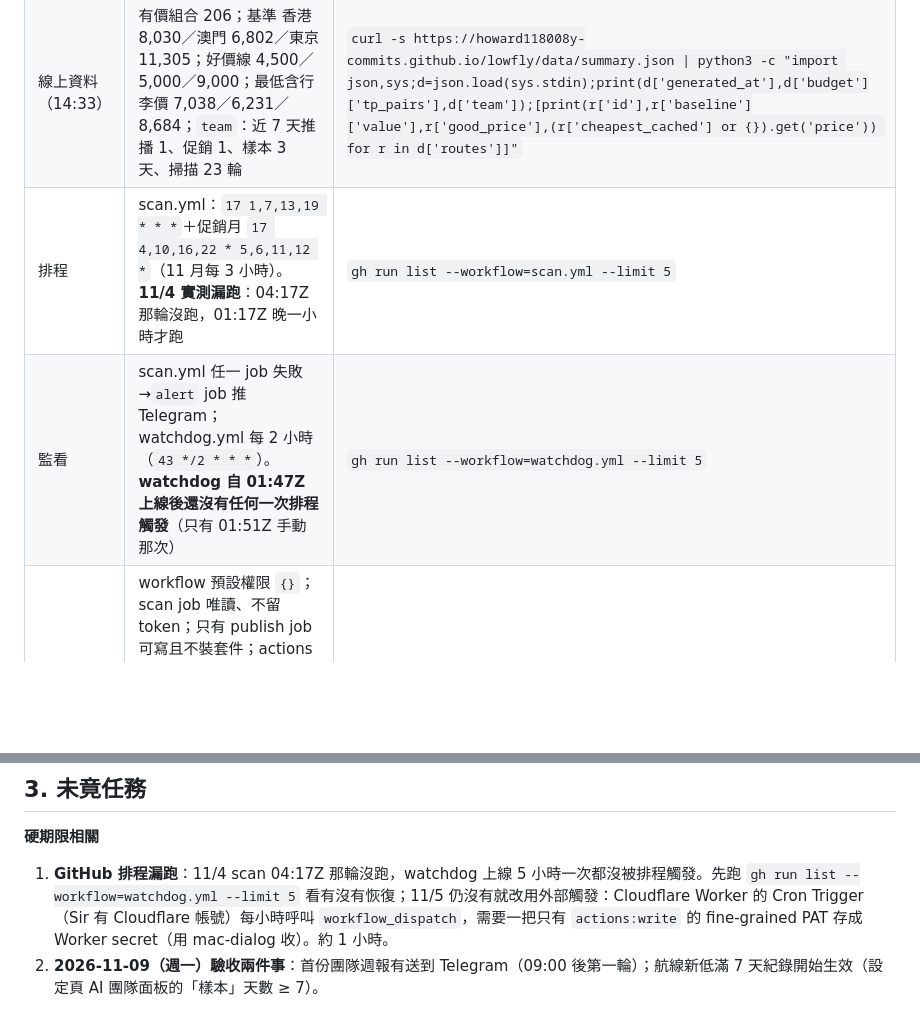
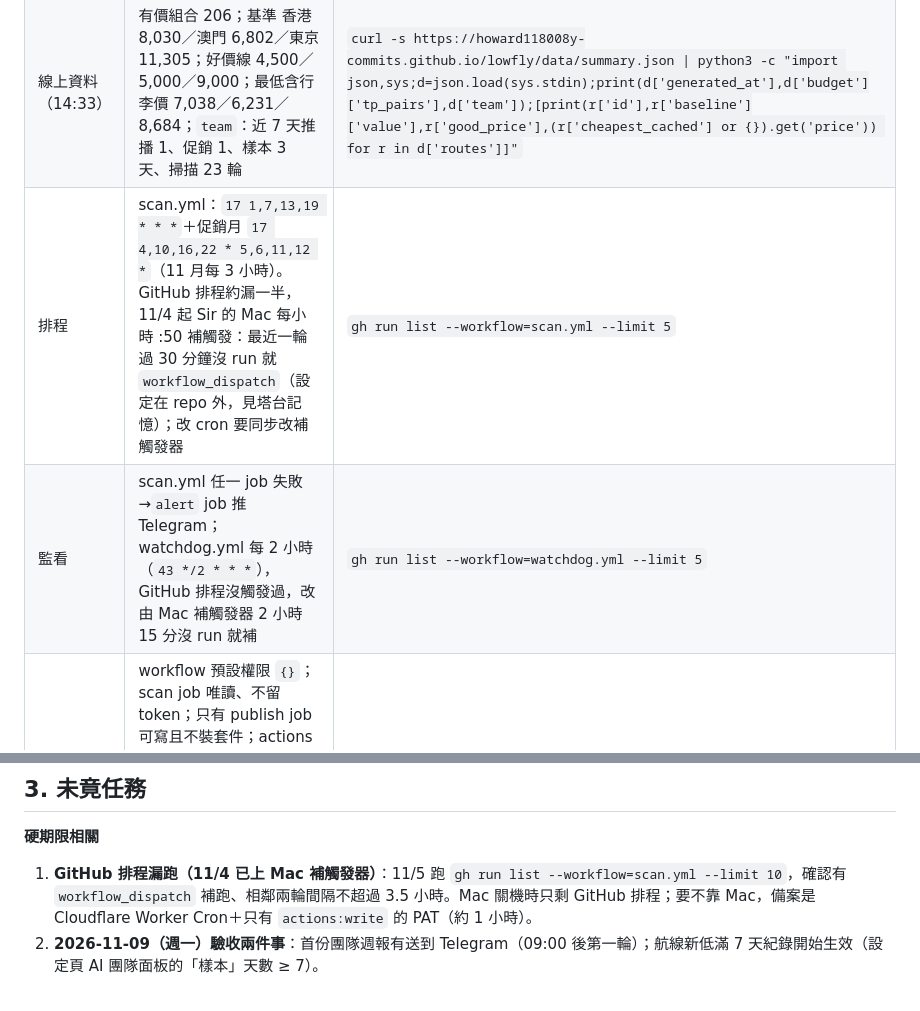
Before and after one commit to howard118008y-commits/lowfly, a Markdown page: letter-lowfly.md, 2 parts joined by grey strips. Rendered like a GitHub page; blank space fills up the shorter version.

Commit message:
docs: handover letter notes the Mac-side scan kicker
Co-Authored-By: Claude Opus 5.5 <noreply@anthropic.com>

```diff
--- a/letter-lowfly.md
+++ b/letter-lowfly.md
@@ -12,8 +12,8 @@
 | 測試 | pytest 158 passed、node 29 pass、四份 JSON 合約檢查通過、pip-audit 無已知漏洞；test.yml 最新 push success；CodeQL 開著的 alert 0 | 見第 2 節「跑測試」；`gh api "repos/howard118008y-commits/lowfly/code-scanning/alerts?state=open" --jq length` |
 | 線上 PWA | v1.14.0；index 含 CSP meta 與 `team-cards`；設定頁有「AI 團隊」面板；Lighthouse（v1.12 時）效能 96／無障礙 100／最佳實務 100／SEO 100 | `curl -s https://howard118008y-commits.github.io/lowfly/sw.js \| grep -o 'v1\.[0-9.]*'` |
 | 線上資料（14:33） | 有價組合 206；基準 香港 8,030／澳門 6,802／東京 11,305；好價線 4,500／5,000／9,000；最低含行李價 7,038／6,231／8,684；`team`：近 7 天推播 1、促銷 1、樣本 3 天、掃描 23 輪 | `curl -s https://howard118008y-commits.github.io/lowfly/data/summary.json \| python3 -c "import json,sys;d=json.load(sys.stdin);print(d['generated_at'],d['budget']['tp_pairs'],d['team']);[print(r['id'],r['baseline']['value'],r['good_price'],(r['cheapest_cached'] or {}).get('price')) for r in d['routes']]"` |
-| 排程 | scan.yml：`17 1,7,13,19 * * *`＋促銷月 `17 4,10,16,22 * 5,6,11,12 *`（11 月每 3 小時）。**11/4 實測漏跑**：04:17Z 那輪沒跑，01:17Z 晚一小時才跑 | `gh run list --workflow=scan.yml --limit 5` |
-| 監看 | scan.yml 任一 job 失敗→`alert` job 推 Telegram；watchdog.yml 每 2 小時（`43 */2 * * *`）。**watchdog 自 01:47Z 上線後還沒有任何一次排程觸發**（只有 01:51Z 手動那次） | `gh run list --workflow=watchdog.yml --limit 5` |
+| 排程 | scan.yml：`17 1,7,13,19 * * *`＋促銷月 `17 4,10,16,22 * 5,6,11,12 *`（11 月每 3 小時）。GitHub 排程約漏一半，11/4 起 Sir 的 Mac 每小時 :50 補觸發：最近一輪過 30 分鐘沒 run 就 `workflow_dispatch`（設定在 repo 外，見塔台記憶）；改 cron 要同步改補觸發器 | `gh run list --workflow=scan.yml --limit 5` |
+| 監看 | scan.yml 任一 job 失敗→`alert` job 推 Telegram；watchdog.yml 每 2 小時（`43 */2 * * *`），GitHub 排程沒觸發過，改由 Mac 補觸發器 2 小時 15 分沒 run 就補 | `gh run list --workflow=watchdog.yml --limit 5` |
 | 資安設定 | workflow 預設權限 `{}`；scan job 唯讀、不留 token；只有 publish job 可寫且不裝套件；actions 全釘 SHA、只允許 GitHub 官方 action；main 禁止 force push／刪除（ruleset `protect-main`）；Dependabot alerts＋security updates、CodeQL、secret scanning＋push protection、私下回報漏洞都開；外部 PR 一律要核准 | `gh api repos/howard118008y-commits/lowfly/rulesets --jq '.[].name'` |
 | GitHub secrets | `TELEGRAM_BOT_TOKEN`（11/4 輪替）、`TELEGRAM_CHAT_ID`、`TRAVELPAYOUTS_TOKEN`；沒有 `SERPAPI_API_KEY`，以 Travelpayouts 快取模式運作 | `gh secret list` |
 | Telegram 塔台 | tmux session `lowfly-tower` 已建立，**停在「信任資料夾」確認畫面，等 Sir 按** | `tmux ls` |
@@ -58,7 +58,7 @@
 ## 3. 未竟任務
 
 **硬期限相關**
-1. **GitHub 排程漏跑**：11/4 scan 04:17Z 那輪沒跑，watchdog 上線 5 小時一次都沒被排程觸發。先跑 `gh run list --workflow=watchdog.yml --limit 5` 看有沒有恢復；11/5 仍沒有就改用外部觸發：Cloudflare Worker 的 Cron Trigger（Sir 有 Cloudflare 帳號）每小時呼叫 `workflow_dispatch`，需要一把只有 `actions:write` 的 fine-grained PAT 存成 Worker secret（用 mac-dialog 收）。約 1 小時。
+1. **GitHub 排程漏跑（11/4 已上 Mac 補觸發器）**：11/5 跑 `gh run list --workflow=scan.yml --limit 10`，確認有 `workflow_dispatch` 補跑、相鄰兩輪間隔不超過 3.5 小時。Mac 關機時只剩 GitHub 排程；要不靠 Mac，備案是 Cloudflare Worker Cron＋只有 `actions:write` 的 PAT（約 1 小時）。
 2. **2026-11-09（週一）驗收兩件事**：首份團隊週報有送到 Telegram（09:00 後第一輪）；航線新低滿 7 天紀錄開始生效（設定頁 AI 團隊面板的「樣本」天數 ≥ 7）。
 
 **可選、不急**
```
